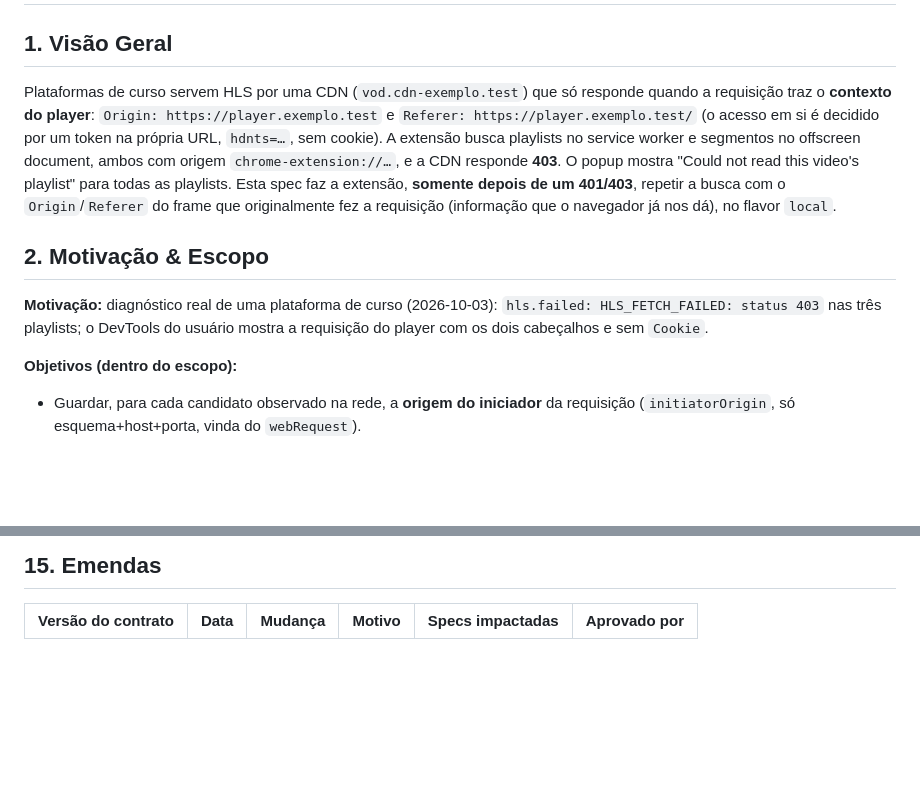
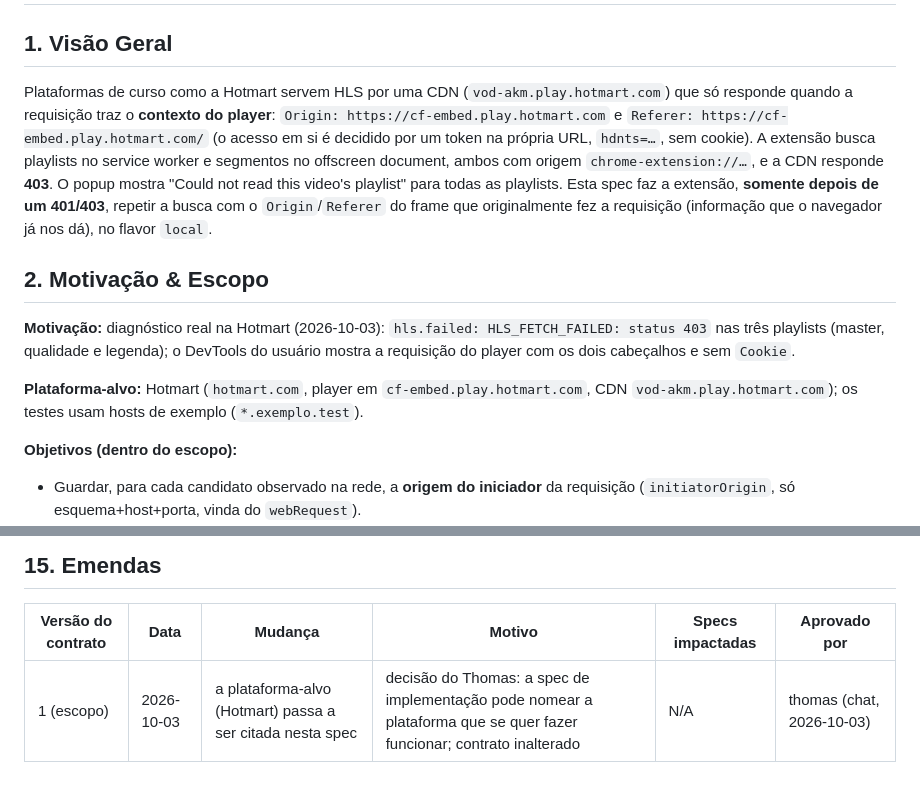
Before and after one commit to thomasravache/video-downloader, a Markdown page: docs/specs/SPEC-0016-contexto-de-requisicao-da-pagina-para-buscar-playlists-e-seg.md, 2 parts joined by grey strips. Rendered like a GitHub page; blank space fills up the shorter version.

Commit message:
docs(sdd): name the target platform in the implementation specs
Refs: SPEC-0016, SPEC-0017

Co-Authored-By: Claude Sonnet 5.5 <noreply@anthropic.com>

```diff
--- a/docs/specs/SPEC-0016-contexto-de-requisicao-da-pagina-para-buscar-playlists-e-seg.md
+++ b/docs/specs/SPEC-0016-contexto-de-requisicao-da-pagina-para-buscar-playlists-e-seg.md
@@ -21,10 +21,12 @@ approved_at: 2026-10-03
 # SPEC-0016 — Contexto de requisição da página para buscar playlists e segmentos recusados com 403
 
 ## 1. Visão Geral
-Plataformas de curso servem HLS por uma CDN (`vod.cdn-exemplo.test`) que só responde quando a requisição traz o **contexto do player**: `Origin: https://player.exemplo.test` e `Referer: https://player.exemplo.test/` (o acesso em si é decidido por um token na própria URL, `hdnts=…`, sem cookie). A extensão busca playlists no service worker e segmentos no offscreen document, ambos com origem `chrome-extension://…`, e a CDN responde **403**. O popup mostra "Could not read this video's playlist" para todas as playlists. Esta spec faz a extensão, **somente depois de um 401/403**, repetir a busca com o `Origin`/`Referer` do frame que originalmente fez a requisição (informação que o navegador já nos dá), no flavor `local`.
+Plataformas de curso como a Hotmart servem HLS por uma CDN (`vod-akm.play.hotmart.com`) que só responde quando a requisição traz o **contexto do player**: `Origin: https://cf-embed.play.hotmart.com` e `Referer: https://cf-embed.play.hotmart.com/` (o acesso em si é decidido por um token na própria URL, `hdnts=…`, sem cookie). A extensão busca playlists no service worker e segmentos no offscreen document, ambos com origem `chrome-extension://…`, e a CDN responde **403**. O popup mostra "Could not read this video's playlist" para todas as playlists. Esta spec faz a extensão, **somente depois de um 401/403**, repetir a busca com o `Origin`/`Referer` do frame que originalmente fez a requisição (informação que o navegador já nos dá), no flavor `local`.
 
 ## 2. Motivação & Escopo
-**Motivação:** diagnóstico real de uma plataforma de curso (2026-10-03): `hls.failed: HLS_FETCH_FAILED: status 403` nas três playlists; o DevTools do usuário mostra a requisição do player com os dois cabeçalhos e sem `Cookie`.
+**Motivação:** diagnóstico real na Hotmart (2026-10-03): `hls.failed: HLS_FETCH_FAILED: status 403` nas três playlists (master, qualidade e legenda); o DevTools do usuário mostra a requisição do player com os dois cabeçalhos e sem `Cookie`.
+
+**Plataforma-alvo:** Hotmart (`hotmart.com`, player em `cf-embed.play.hotmart.com`, CDN `vod-akm.play.hotmart.com`); os testes usam hosts de exemplo (`*.exemplo.test`).
 
 **Objetivos (dentro do escopo):**
 - Guardar, para cada candidato observado na rede, a **origem do iniciador** da requisição (`initiatorOrigin`, só esquema+host+porta, vinda do `webRequest`).
@@ -246,3 +248,4 @@ N/A
 <!-- Mudança em spec aprovada: uma linha por emenda. Mudou o contrato? Incremente `contract_version` e rode `spec_graph.py impacted SPEC-0016`. -->
 | Versão do contrato | Data | Mudança | Motivo | Specs impactadas | Aprovado por |
 |---|---|---|---|---|---|
+| 1 (escopo) | 2026-10-03 | a plataforma-alvo (Hotmart) passa a ser citada nesta spec | decisão do Thomas: a spec de implementação pode nomear a plataforma que se quer fazer funcionar; contrato inalterado | N/A | thomas (chat, 2026-10-03) |
```
Also changed, not shown: docs/specs/SPEC-0017-hls-com-criptografia-aes-128-por-chave-de-sessao-no-flavor-l.md (+4 -1 lines).
